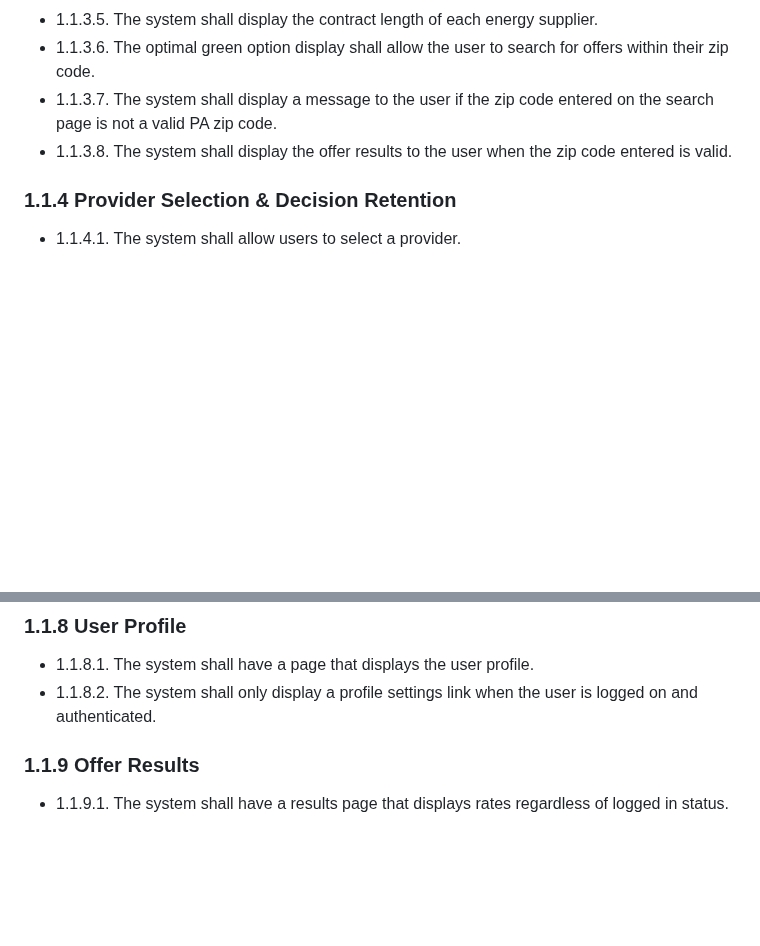
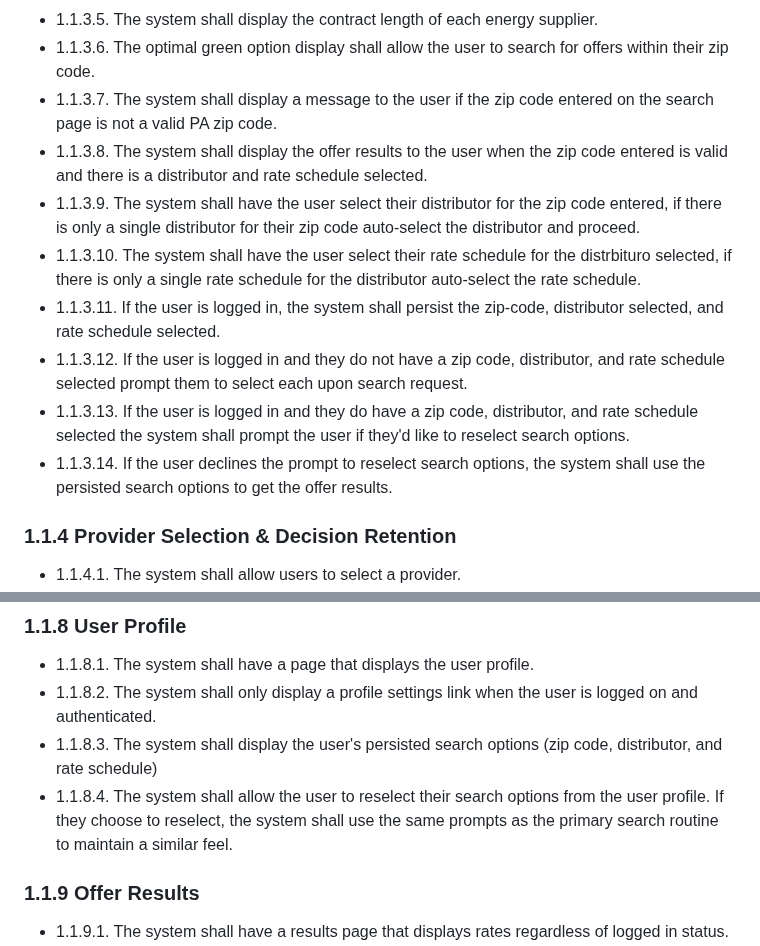
Before and after one commit to PSUCapstone2023-Group1/Clean-Energy-PA, a Markdown page: documentation/references/requirements.md, 2 parts joined by grey strips. GitHub-like rendering; blank space fills up the shorter version.

Commit message:
option display mods

```diff
--- a/documentation/references/requirements.md
+++ b/documentation/references/requirements.md
@@ -32,7 +32,13 @@ The functional requirements section outlines all of the essential requirements f
 - 1.1.3.5. The system shall display the contract length of each energy supplier.
 - 1.1.3.6. The optimal green option display shall allow the user to search for offers within their zip code.
 - 1.1.3.7. The system shall display a message to the user if the zip code entered on the search page is not a valid PA zip code.
-- 1.1.3.8. The system shall display the offer results to the user when the zip code entered is valid.
+- 1.1.3.8. The system shall display the offer results to the user when the zip code entered is valid and there is a distributor and rate schedule selected.
+- 1.1.3.9. The system shall have the user select their distributor for the zip code entered, if there is only a single distributor for their zip code auto-select the distributor and proceed.
+- 1.1.3.10. The system shall have the user select their rate schedule for the distrbituro selected, if there is only a single rate schedule for the distributor auto-select the rate schedule.
+- 1.1.3.11. If the user is logged in, the system shall persist the zip-code, distributor selected, and rate schedule selected.
+- 1.1.3.12. If the user is logged in and they do not have a zip code, distributor, and rate schedule selected prompt them to select each upon search request.
+- 1.1.3.13. If the user is logged in and they do have a zip code, distributor, and rate schedule selected the system shall prompt the user if they'd like to reselect search options.
+- 1.1.3.14. If the user declines the prompt to reselect search options, the system shall use the persisted search options to get the offer results.
 
 ### 1.1.4 Provider Selection & Decision Retention
 
@@ -69,6 +75,8 @@ The functional requirements section outlines all of the essential requirements f
 
 - 1.1.8.1. The system shall have a page that displays the user profile.
 - 1.1.8.2. The system shall only display a profile settings link when the user is logged on and authenticated.
+- 1.1.8.3. The system shall display the user's persisted search options (zip code, distributor, and rate schedule)
+- 1.1.8.4. The system shall allow the user to reselect their search options from the user profile. If they choose to reselect, the system shall use the same prompts as the primary search routine to maintain a similar feel.
 
 ### 1.1.9 Offer Results
 
```
